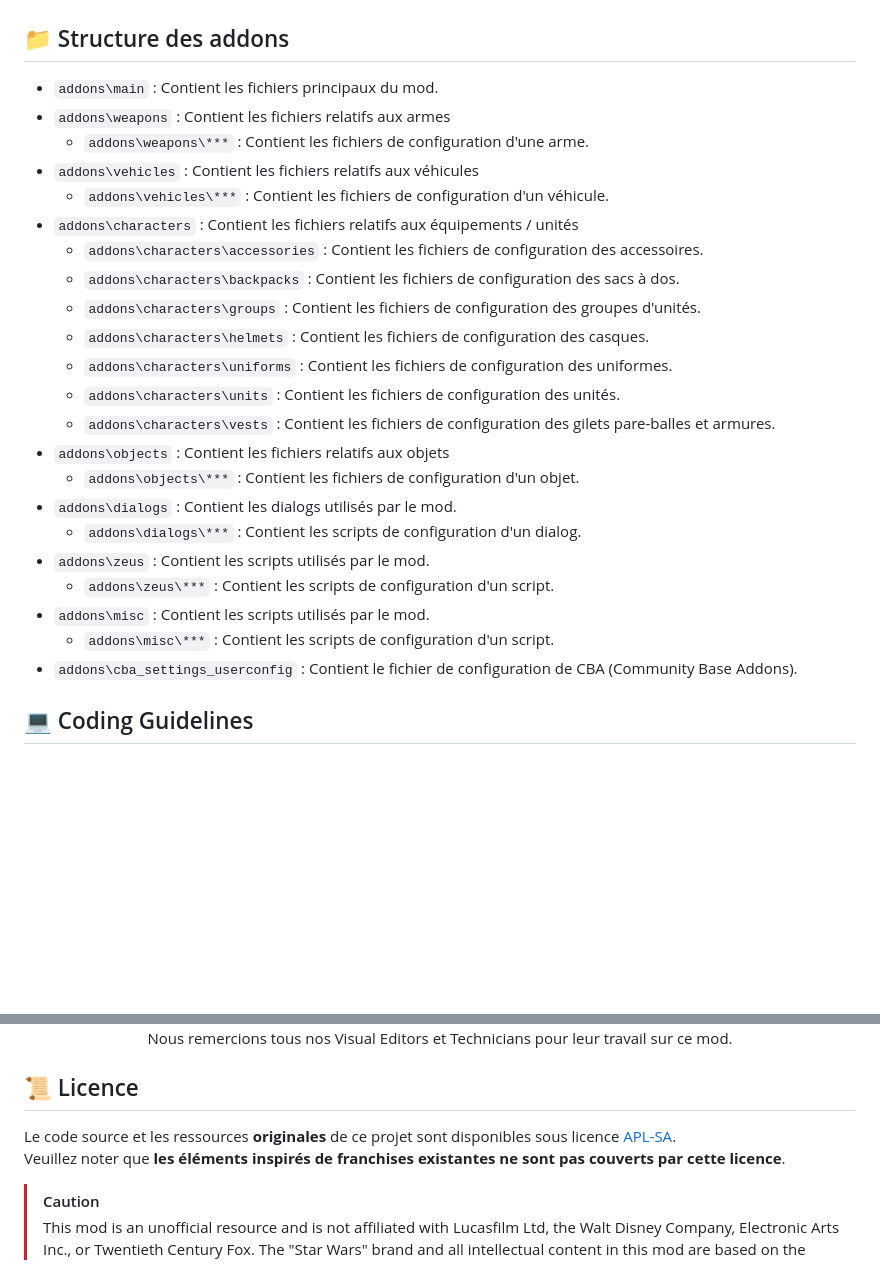
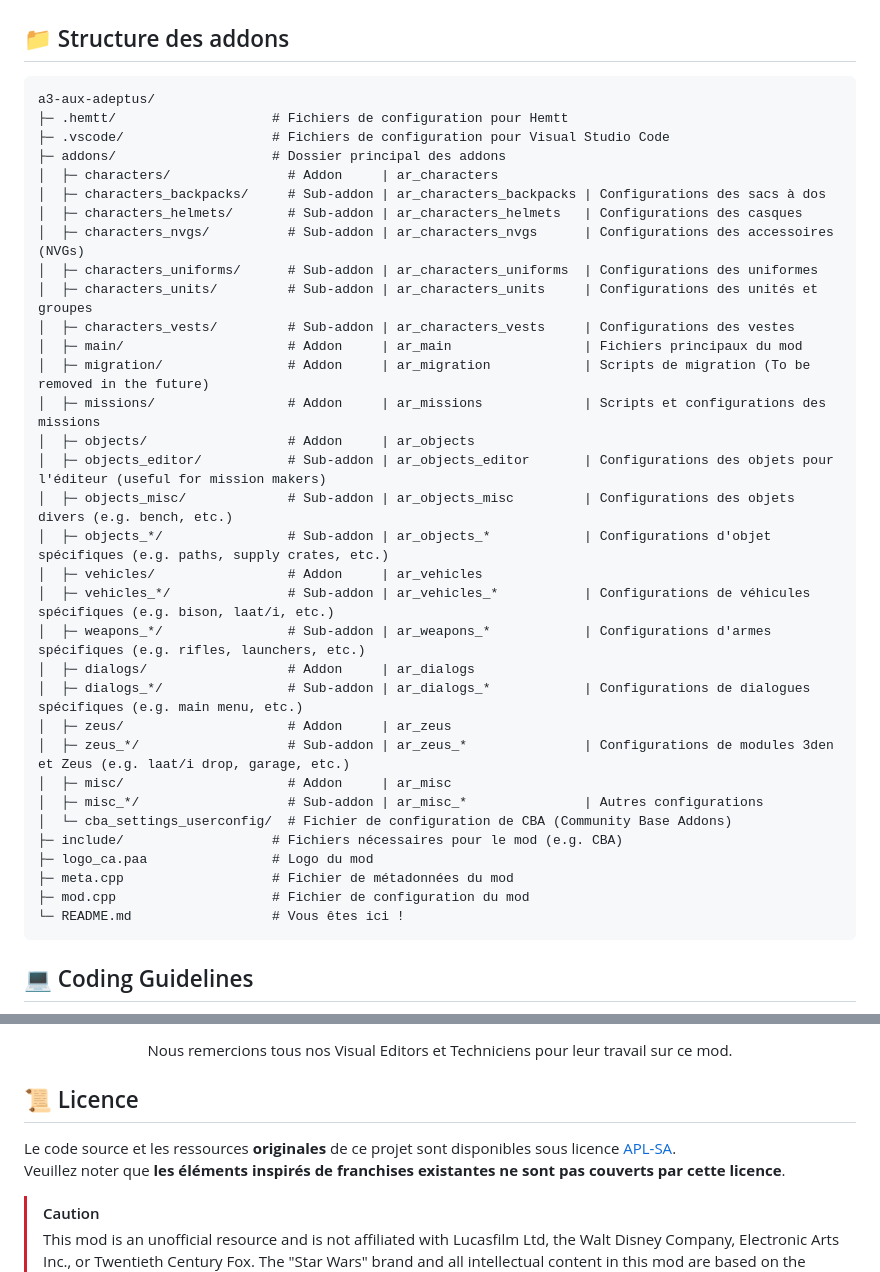
Before and after one commit to Adeptus-TEAM/a3-aux-adeptus, a Markdown page: README.md, 2 parts joined by grey strips. Rendered like a GitHub page; blank space fills up the shorter version.

````diff
--- a/README.md
+++ b/README.md
@@ -12,28 +12,41 @@
 
 ## 📁 Structure des addons
 
-- `addons\main` : Contient les fichiers principaux du mod.
-- `addons\weapons` : Contient les fichiers relatifs aux armes
-  - `addons\weapons\***` : Contient les fichiers de configuration d'une arme.
-- `addons\vehicles` : Contient les fichiers relatifs aux véhicules
-  - `addons\vehicles\***` : Contient les fichiers de configuration d'un véhicule.
-- `addons\characters` : Contient les fichiers relatifs aux équipements / unités
-  - `addons\characters\accessories` : Contient les fichiers de configuration des accessoires.
-  - `addons\characters\backpacks` : Contient les fichiers de configuration des sacs à dos.
-  - `addons\characters\groups` : Contient les fichiers de configuration des groupes d'unités.
-  - `addons\characters\helmets` : Contient les fichiers de configuration des casques.
-  - `addons\characters\uniforms` : Contient les fichiers de configuration des uniformes.
-  - `addons\characters\units` : Contient les fichiers de configuration des unités.
-  - `addons\characters\vests` : Contient les fichiers de configuration des gilets pare-balles et armures.
-- `addons\objects` : Contient les fichiers relatifs aux objets
-  - `addons\objects\***` : Contient les fichiers de configuration d'un objet.
-- `addons\dialogs` : Contient les dialogs utilisés par le mod.
-  - `addons\dialogs\***` : Contient les scripts de configuration d'un dialog.
-- `addons\zeus` : Contient les scripts utilisés par le mod.
-  - `addons\zeus\***` : Contient les scripts de configuration d'un script.
-- `addons\misc` : Contient les scripts utilisés par le mod.
-  - `addons\misc\***` : Contient les scripts de configuration d'un script.
-- `addons\cba_settings_userconfig` : Contient le fichier de configuration de CBA (Community Base Addons).
+```plaintext
+a3-aux-adeptus/
+├─ .hemtt/                    # Fichiers de configuration pour Hemtt
+├─ .vscode/                   # Fichiers de configuration pour Visual Studio Code
+├─ addons/                    # Dossier principal des addons
+│  ├─ characters/               # Addon     | ar_characters
+│  ├─ characters_backpacks/     # Sub-addon | ar_characters_backpacks | Configurations des sacs à dos
+│  ├─ characters_helmets/       # Sub-addon | ar_characters_helmets   | Configurations des casques
+│  ├─ characters_nvgs/          # Sub-addon | ar_characters_nvgs      | Configurations des accessoires (NVGs)
+│  ├─ characters_uniforms/      # Sub-addon | ar_characters_uniforms  | Configurations des uniformes
+│  ├─ characters_units/         # Sub-addon | ar_characters_units     | Configurations des unités et groupes
+│  ├─ characters_vests/         # Sub-addon | ar_characters_vests     | Configurations des vestes
+│  ├─ main/                     # Addon     | ar_main                 | Fichiers principaux du mod
+│  ├─ migration/                # Addon     | ar_migration            | Scripts de migration (To be removed in the future)
+│  ├─ missions/                 # Addon     | ar_missions             | Scripts et configurations des missions
+│  ├─ objects/                  # Addon     | ar_objects
+│  ├─ objects_editor/           # Sub-addon | ar_objects_editor       | Configurations des objets pour l'éditeur (useful for mission makers)
+│  ├─ objects_misc/             # Sub-addon | ar_objects_misc         | Configurations des objets divers (e.g. bench, etc.)
+│  ├─ objects_*/                # Sub-addon | ar_objects_*            | Configurations d'objet spécifiques (e.g. paths, supply crates, etc.)
+│  ├─ vehicles/                 # Addon     | ar_vehicles
+│  ├─ vehicles_*/               # Sub-addon | ar_vehicles_*           | Configurations de véhicules spécifiques (e.g. bison, laat/i, etc.)
+│  ├─ weapons_*/                # Sub-addon | ar_weapons_*            | Configurations d'armes spécifiques (e.g. rifles, launchers, etc.)
+│  ├─ dialogs/                  # Addon     | ar_dialogs
+│  ├─ dialogs_*/                # Sub-addon | ar_dialogs_*            | Configurations de dialogues spécifiques (e.g. main menu, etc.)
+│  ├─ zeus/                     # Addon     | ar_zeus
+│  ├─ zeus_*/                   # Sub-addon | ar_zeus_*               | Configurations de modules 3den et Zeus (e.g. laat/i drop, garage, etc.)
+│  ├─ misc/                     # Addon     | ar_misc
+│  ├─ misc_*/                   # Sub-addon | ar_misc_*               | Autres configurations
+│  └─ cba_settings_userconfig/  # Fichier de configuration de CBA (Community Base Addons)
+├─ include/                   # Fichiers nécessaires pour le mod (e.g. CBA)
+├─ logo_ca.paa                # Logo du mod
+├─ meta.cpp                   # Fichier de métadonnées du mod
+├─ mod.cpp                    # Fichier de configuration du mod
+└─ README.md                  # Vous êtes ici !
+```
 
 ## 💻 Coding Guidelines
 
@@ -55,11 +65,14 @@ Pour garantir la qualité et la cohérence du code, veuillez suivre les [coding
   </a>
-  <p>Nous remercions tous nos Visual Editors et Technicians pour leur travail sur ce mod.</p>
+  <br/><br/>
+  <p>Nous remercions tous nos Visual Editors et Techniciens pour leur travail sur ce mod.</p>
 </div>
 
 ## 📜 Licence
+
 Le code source et les ressources **originales** de ce projet sont disponibles sous licence [APL-SA](https://www.bohemia.net/community/licenses/arma-public-license-share-alike).
 Veuillez noter que **les éléments inspirés de franchises existantes ne sont pas couverts par cette licence**.
 <br/>
+
 > [!CAUTION]
 > This mod is an unofficial resource and is not affiliated with Lucasfilm Ltd, the Walt Disney Company, Electronic Arts Inc., or Twentieth Century Fox. The "Star Wars" brand and all intellectual content in this mod are based on the property of The Walt Disney Company.
 >
````
Also changed, not shown: other parts of README.md (+0 -3 lines).
